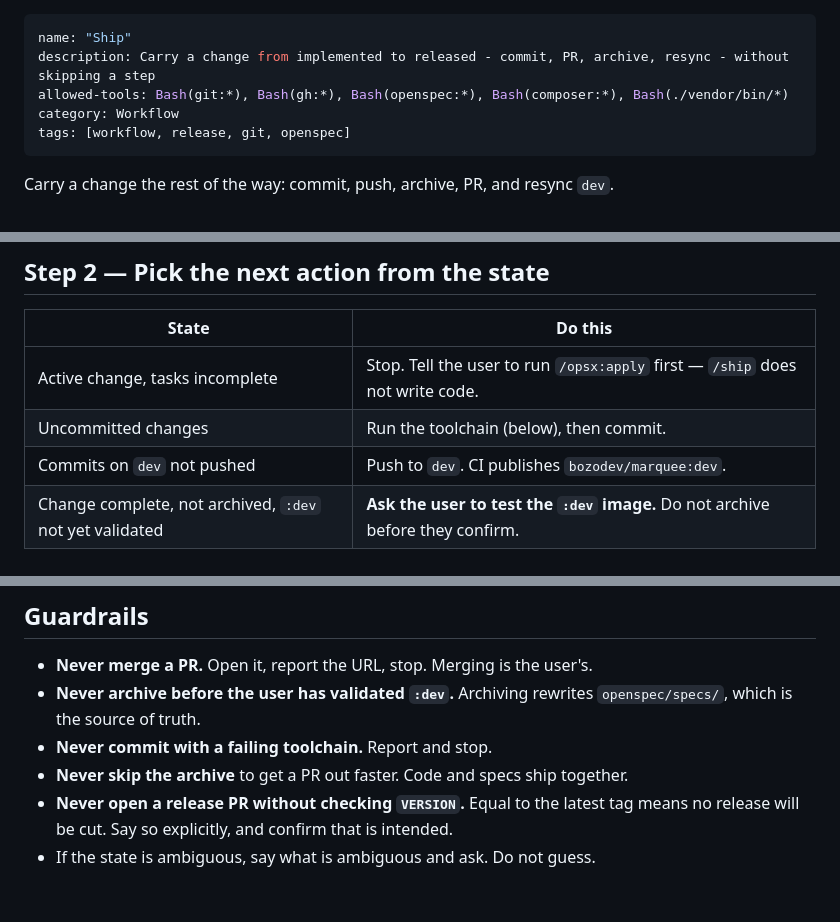
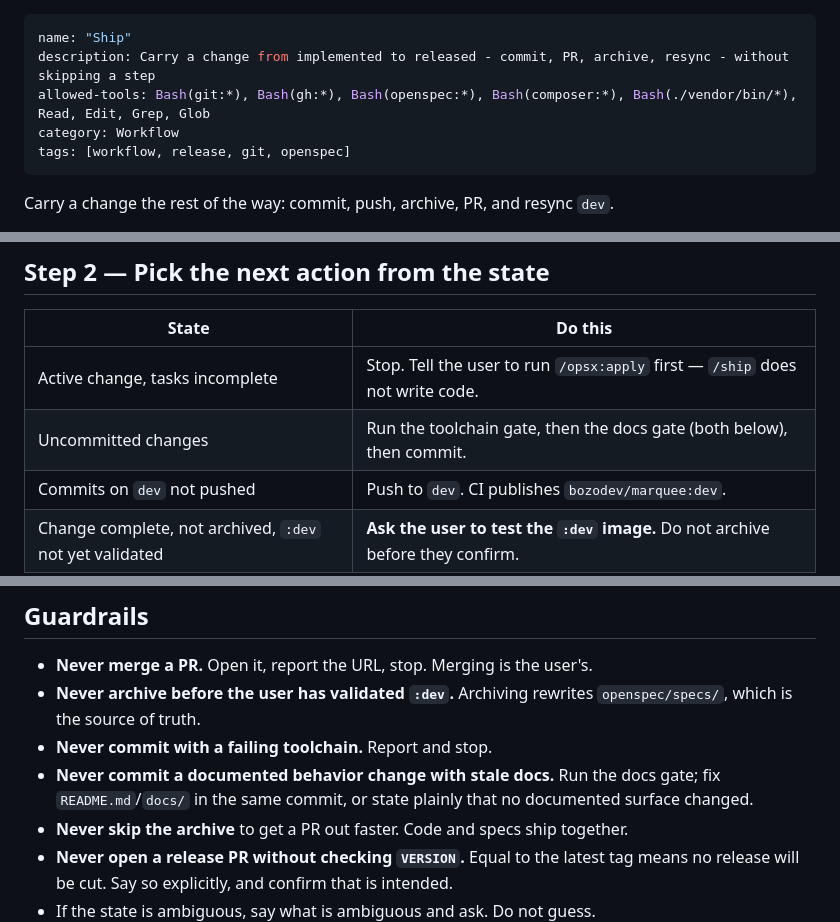
Before and after one commit to jeremehancock/Marquee, a Markdown page: .claude/commands/ship.md, 3 parts joined by grey strips. GitHub-like rendering; blank space fills up the shorter version.

```diff
--- a/.claude/commands/ship.md
+++ b/.claude/commands/ship.md
@@ -1,7 +1,7 @@
 ---
 name: "Ship"
 description: Carry a change from implemented to released - commit, PR, archive, resync - without skipping a step
-allowed-tools: Bash(git:*), Bash(gh:*), Bash(openspec:*), Bash(composer:*), Bash(./vendor/bin/*)
+allowed-tools: Bash(git:*), Bash(gh:*), Bash(openspec:*), Bash(composer:*), Bash(./vendor/bin/*), Read, Edit, Grep, Glob
 category: Workflow
 tags: [workflow, release, git, openspec]
 ---
@@ -37,7 +37,7 @@ cat VERSION && gh release view --json tagName --jq .tagName
 | State | Do this |
 | --- | --- |
 | Active change, tasks incomplete | Stop. Tell the user to run `/opsx:apply` first — `/ship` does not write code. |
-| Uncommitted changes | Run the toolchain (below), then commit. |
+| Uncommitted changes | Run the toolchain gate, then the docs gate (both below), then commit. |
 | Commits on `dev` not pushed | Push to `dev`. CI publishes `bozodev/marquee:dev`. |
 | Change complete, not archived, `:dev` not yet validated | **Ask the user to test the `:dev` image.** Do not archive before they confirm. |
 | `:dev` validated, `VERSION` equals the latest release tag | **Bump `VERSION` (below).** Do this before archiving, so the release ships as one PR. |
@@ -134,6 +174,9 @@ what they are and say so.
 - **Never archive before the user has validated `:dev`.** Archiving rewrites
   `openspec/specs/`, which is the source of truth.
 - **Never commit with a failing toolchain.** Report and stop.
+- **Never commit a documented behavior change with stale docs.** Run the docs
+  gate; fix `README.md`/`docs/` in the same commit, or state plainly that no
+  documented surface changed.
 - **Never skip the archive** to get a PR out faster. Code and specs ship together.
 - **Never open a release PR without checking `VERSION`.** Equal to the latest tag
   means no release will be cut. Say so explicitly, and confirm that is intended.
```
Also changed, not shown: other parts of .claude/commands/ship.md (+40 -0 lines).
